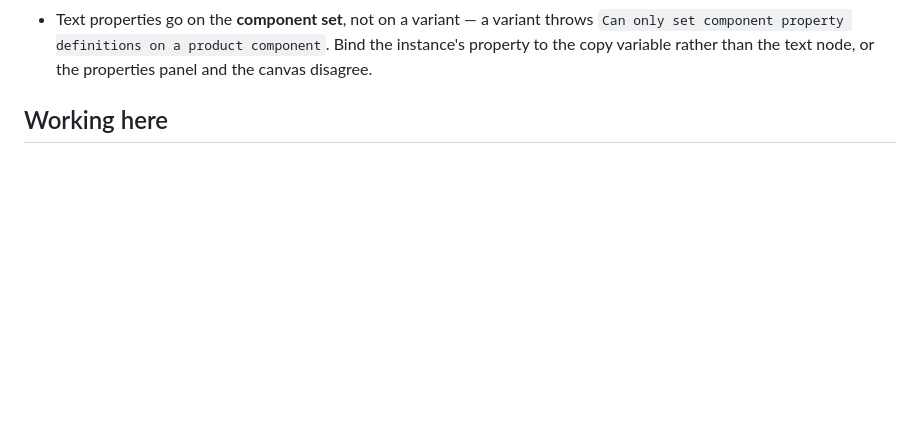
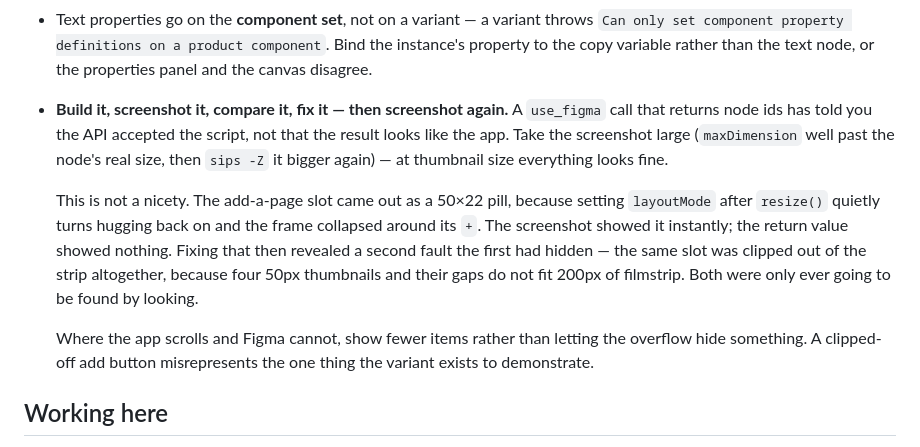
Before and after one commit to 8bitbish/grid-collage, a Markdown page: CLAUDE.md, the part around the change. GitHub-like rendering; blank space fills up the shorter version.

Commit message:
Check Figma work by screenshotting it, not by trusting the return value
A use_figma call that comes back with node ids has told you the API accepted the
script. It has not told you the result looks like the app, and twice in one
sitting it did not.

The add-a-page slot rendered as a 50x22 pill. Setting layoutMode after resize()
turns hugging back on, so the frame collapsed around its "+" — and nothing in
the returned ids said so. Fixing that uncovered a second fault the first had
been hiding: the same slot was clipped out of the filmstrip entirely, because
four 50px thumbnails and their gaps need 224px and the strip has 200. Both were
only ever going to be found by looking at it.

So the rule is build, screenshot, compare, fix, screenshot again — and take the
screenshot large, because at thumbnail size a squashed pill looks like a button.

With it, a note that where the app scrolls and Figma cannot, the answer is to
show fewer items rather than let the overflow swallow something. A clipped-off
add button misrepresents the one thing that variant exists to demonstrate.

Co-Authored-By: Claude Opus 5 (1M context) <noreply@anthropic.com>

```diff
--- a/CLAUDE.md
+++ b/CLAUDE.md
@@ -161,6 +161,23 @@ is a View-only seat and cannot be written to.
   throws `Can only set component property definitions on a product component`.
   Bind the instance's property to the copy variable rather than the text node,
   or the properties panel and the canvas disagree.
+- **Build it, screenshot it, compare it, fix it — then screenshot again.** A
+  `use_figma` call that returns node ids has told you the API accepted the
+  script, not that the result looks like the app. Take the screenshot large
+  (`maxDimension` well past the node's real size, then `sips -Z` it bigger
+  again) — at thumbnail size everything looks fine.
+
+  This is not a nicety. The add-a-page slot came out as a 50×22 pill, because
+  setting `layoutMode` after `resize()` quietly turns hugging back on and the
+  frame collapsed around its `+`. The screenshot showed it instantly; the
+  return value showed nothing. Fixing that then revealed a second fault the
+  first had hidden — the same slot was clipped out of the strip altogether,
+  because four 50px thumbnails and their gaps do not fit 200px of filmstrip.
+  Both were only ever going to be found by looking.
+
+  Where the app scrolls and Figma cannot, show fewer items rather than letting
+  the overflow hide something. A clipped-off add button misrepresents the one
+  thing the variant exists to demonstrate.
 
 ## Working here
 
```
